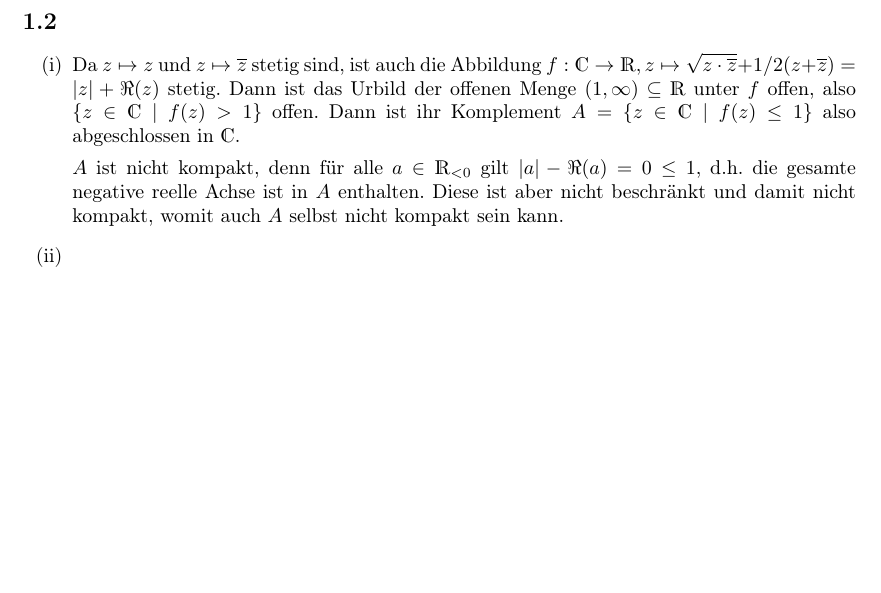
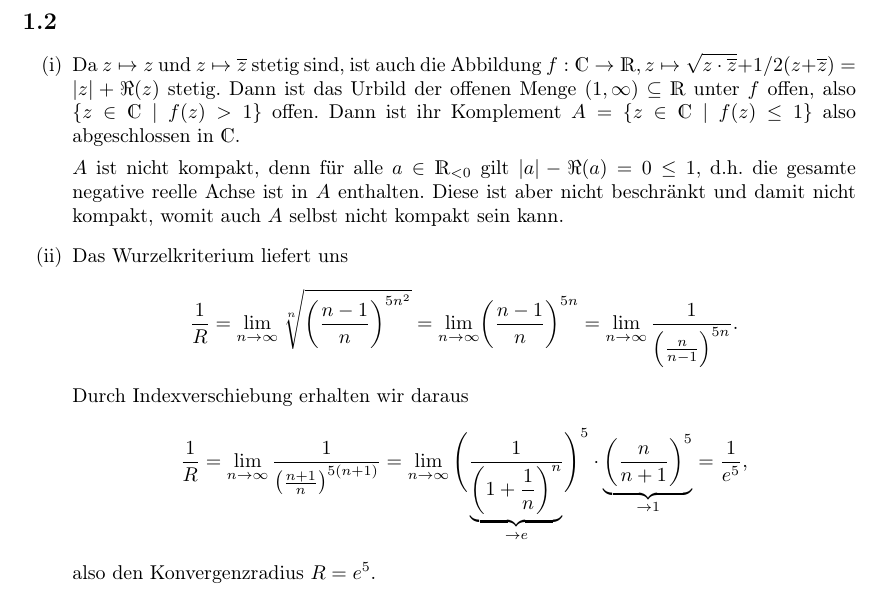
Before and after one commit to Linus-Mussmaecher/SS2323_Mathematik, a LaTeX problem sheet (ftrep_exercises/U01/u01_ft.tex): part of page 2 of 2, cut so that both start at the same text, the shorter picture padded with empty space. Compiled offline with pdfLaTeX.

Commit message:
One more FT exercise

```diff
--- a/ftrep_exercises/U01/u01_ft.tex
+++ b/ftrep_exercises/U01/u01_ft.tex
@@ -53,7 +53,15 @@ Dies ist die Parallelogrammidentität, d.h. die Summe der Quadrate der Seiten ei
 	\item Da $z \mapsto z$ und $z \mapsto \overline{z}$ stetig sind, ist auch die Abbildung $f: \mathds{C} \to \mathds{R}, z \mapsto \sqrt{z \cdot \overline{z}} + 1/2 (z + \overline{z}) = |z| + \Re(z)$ stetig. Dann ist das Urbild der offenen Menge $(1, \infty) \subseteq \mathds{R}$ unter $f$ offen, also $\{z \in \mathds{C} \mid f(z) > 1\}$ offen. Dann ist ihr Komplement $A = \{z \in \mathds{C} \mid f(z) \leq 1\}$ also abgeschlossen in $\mathds{C}$.
 
 	$A$ ist nicht kompakt, denn für alle $a \in \mathds{R}_{<0}$ gilt $|a| - \Re(a) = 0 \leq 1$, d.h. die gesamte negative reelle Achse ist in $A$ enthalten. Diese ist aber nicht beschränkt und damit nicht kompakt, womit auch $A$ selbst nicht kompakt sein kann.
-	\item
+	\item Das Wurzelkriterium liefert uns
+	\begin{equation*}
+	\frac{1}{R} = \lim_{n \to \infty} \sqrt[n]{\left(\frac{n-1}{n}\right)^{5n^2}} = \lim_{n \to \infty} \left(\frac{n-1}{n}\right)^{5n} = \lim_{n \to \infty} \frac{1}{\left(\frac{n}{n-1}\right)^{5n}}\text{.}
+	\end{equation*}
+	Durch Indexverschiebung erhalten wir daraus
+	\begin{equation*}
+		\frac{1}{R} = \lim_{n \to \infty} \frac{1}{\left(\frac{n+1}{n}\right)^{5(n+1)}} =  \lim_{n \to \infty} \Bigg( \frac{1}{ \underbrace{\left( 1 + \frac{1}{n} \right)^n }_{\to e} } \Bigg)^5 \cdot \underbrace{\left(\frac{n}{n+1}\right)^5}_{\to 1} = \frac{1}{e^5}\text{,}
+	\end{equation*}
+	also den Konvergenzradius $R = e^5$.
 \end{enumerate}
 
 \end{document}
```
Also changed, not shown: ftrep_exercises/U01/u01_ft.pdf.
